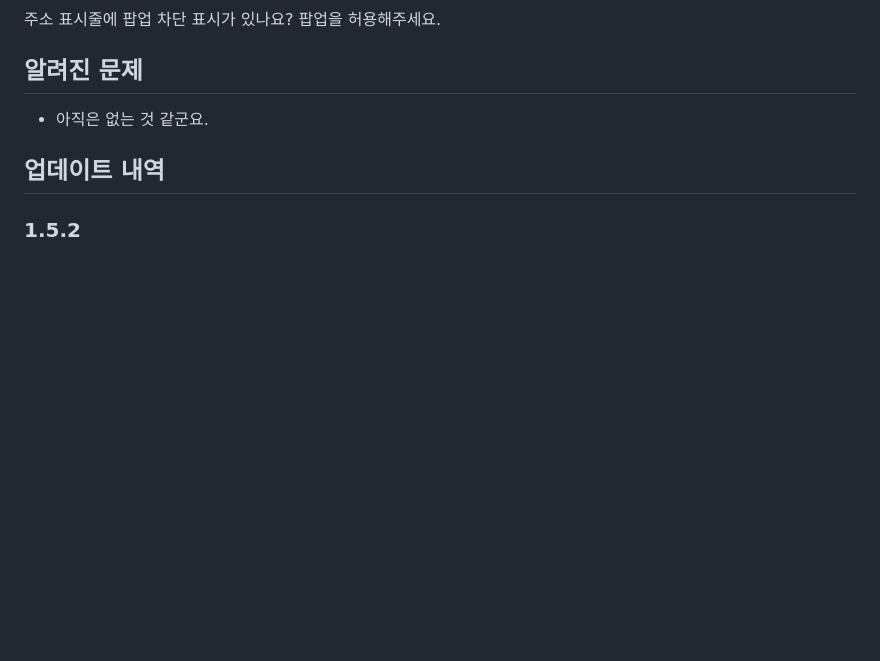
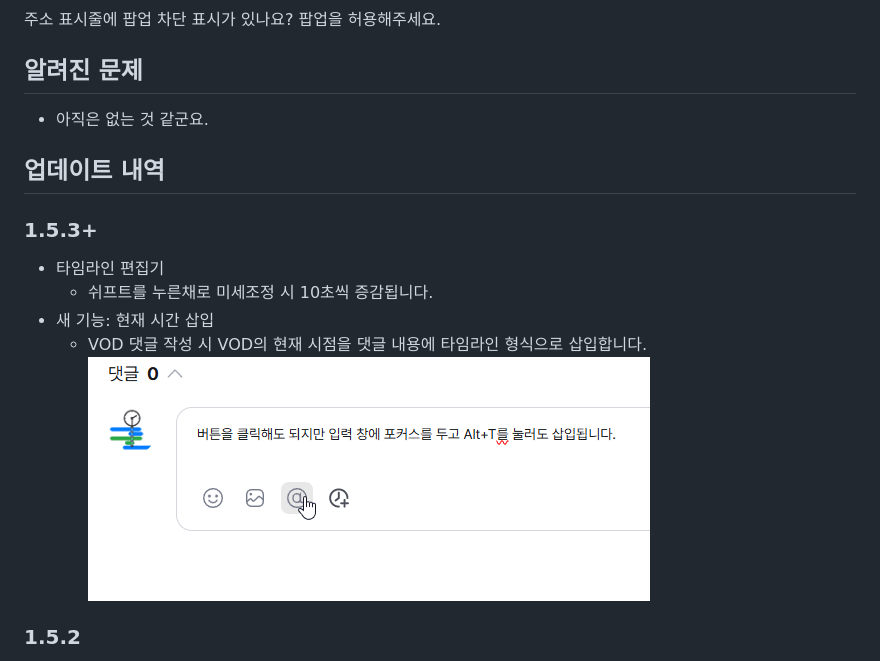
Before and after one commit to AINukeHere/VOD-Synchronizer, a Markdown page: README_tampermonkey.md, the part around the change. GitHub-like rendering; pictures changed too: screenshots/insertCurrentTime_demo.gif (added); blank space fills up the shorter version.

```diff
--- a/README_tampermonkey.md
+++ b/README_tampermonkey.md
@@ -42,6 +42,13 @@ VOD Synchronizer는 SOOP VOD(다시보기) 시청 시 생방송 보듯이 다른
 - 아직은 없는 것 같군요.
 
 ## 업데이트 내역
+### 1.5.3+
+- 타임라인 편집기
+  - 쉬프트를 누른채로 미세조정 시 10초씩 증감됩니다.
+- 새 기능: 현재 시간 삽입
+  - VOD 댓글 작성 시 VOD의 현재 시점을 댓글 내용에 타임라인 형식으로 삽입합니다.
+  ![](https://raw.githubusercontent.com/AINukeHere/VOD-Synchronizer/main/screenshots/insertCurrentTime_demo.gif)
+
 ### 1.5.2
 - 새 기능: 타임라인 편집
   - 기존 기능인 타임라인 댓글 동기화 시 타임라인을 수정하고 복사하는 기능을 동기화하지 않고도 일반 댓글의 내용으로부터 가져올 수 있게 타임라인 편집 기능을 추가했습니다.
```
Also changed, not shown: README.md (+3 -0 lines), res/img/AddCurrentTime.png (added), 6 other files.
